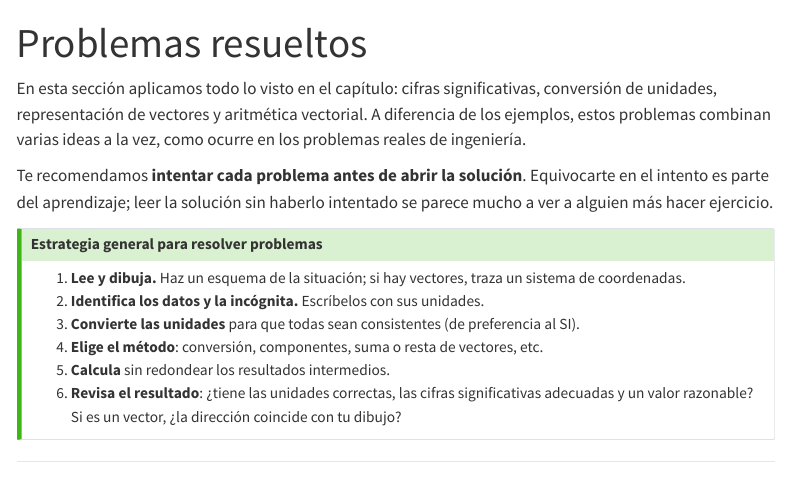
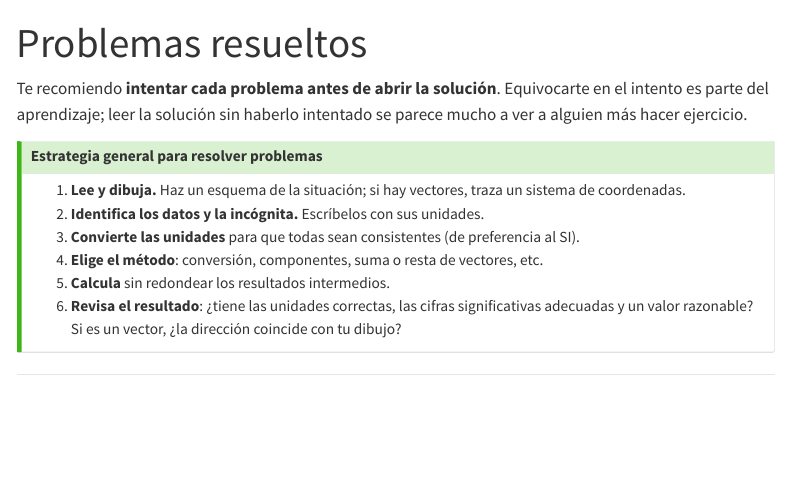
Before and after one commit to dsvasquez/fisica_ilustrada, a Quarto document (fisica_a/unidad_1/1_4_problemas_resueltos.qmd): the page in a window 1100 px wide, from its top. Rendered offline with R 4.5, knitr and Pandoc in place of Quarto, with nearby package versions; menus at the side of the page are left out.

Commit message:
Problemas de sección1

```diff
--- a/fisica_a/unidad_1/1_4_problemas_resueltos.qmd
+++ b/fisica_a/unidad_1/1_4_problemas_resueltos.qmd
@@ -1,10 +1,7 @@
 ---
 title: Problemas resueltos
 ---
-
-En esta sección aplicamos todo lo visto en el capítulo: cifras significativas, conversión de unidades, representación de vectores y aritmética vectorial. A diferencia de los ejemplos, estos problemas combinan varias ideas a la vez, como ocurre en los problemas reales de ingeniería.
-
-Te recomendamos **intentar cada problema antes de abrir la solución**. Equivocarte en el intento es parte del aprendizaje; leer la solución sin haberlo intentado se parece mucho a ver a alguien más hacer ejercicio.
+Te recomiendo **intentar cada problema antes de abrir la solución**. Equivocarte en el intento es parte del aprendizaje; leer la solución sin haberlo intentado se parece mucho a ver a alguien más hacer ejercicio.
 
 ::: {.callout-tip}
 ## Estrategia general para resolver problemas
```
Also changed, not shown: 3 other files.
